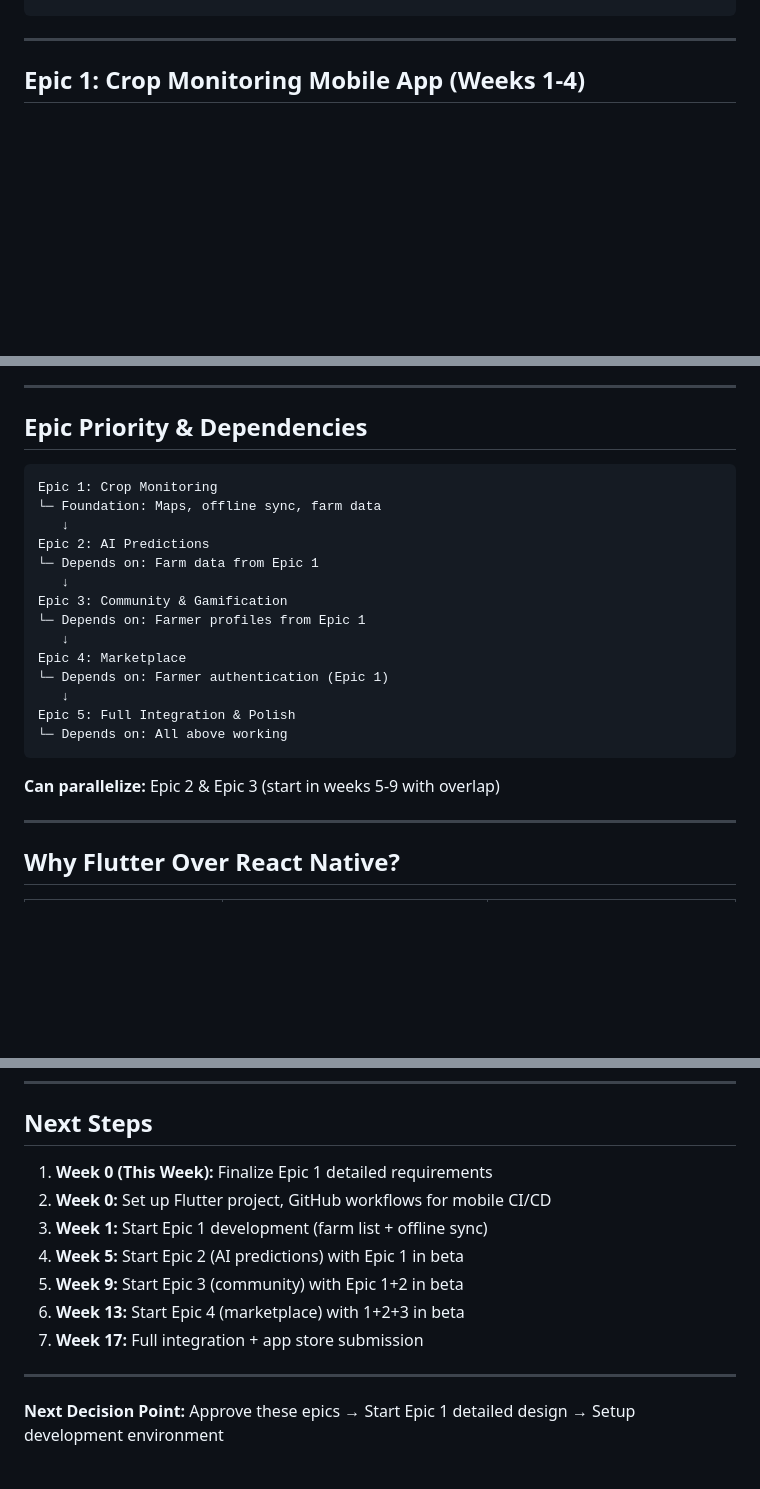
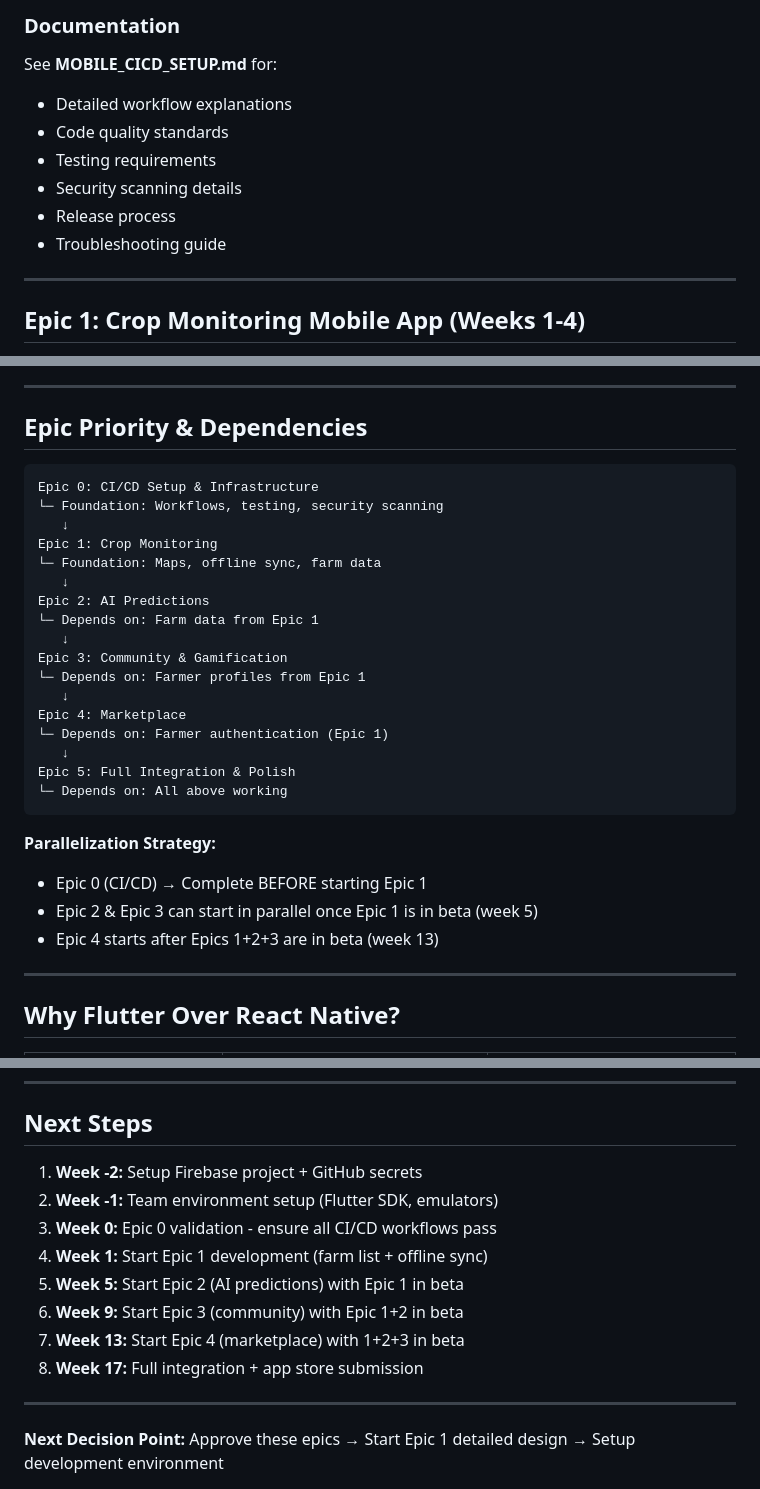
Before and after one commit to dlai-sd/crop-ai, a Markdown page: MOBILE_APP_EPICS.md, 3 parts joined by grey strips. GitHub-like rendering; blank space fills up the shorter version.

````diff
--- a/MOBILE_APP_EPICS.md
+++ b/MOBILE_APP_EPICS.md
@@ -23,3 +79,11 @@ Week 13-16:  Epic 4 → Full product (all features)
+### Documentation
+See **MOBILE_CICD_SETUP.md** for:
+- Detailed workflow explanations
+- Code quality standards
+- Testing requirements
+- Security scanning details
+- Release process
+- Troubleshooting guide
 
 ---
 
@@ -410,6 +474,9 @@ mobile/lib/
 ## Epic Priority & Dependencies
 
 ```
+Epic 0: CI/CD Setup & Infrastructure
+└─ Foundation: Workflows, testing, security scanning
+   ↓
 Epic 1: Crop Monitoring
 └─ Foundation: Maps, offline sync, farm data
    ↓
@@ -426,7 +493,10 @@ Epic 5: Full Integration & Polish
 └─ Depends on: All above working
 ```
 
-**Can parallelize:** Epic 2 & Epic 3 (start in weeks 5-9 with overlap)
+**Parallelization Strategy:**
+- Epic 0 (CI/CD) → Complete BEFORE starting Epic 1
+- Epic 2 & Epic 3 can start in parallel once Epic 1 is in beta (week 5)
+- Epic 4 starts after Epics 1+2+3 are in beta (week 13)
 
 ---
 
@@ -546,13 +616,14 @@ Epic 5: Full Integration & Polish
 
 ## Next Steps
 
-1. **Week 0 (This Week):** Finalize Epic 1 detailed requirements
-2. **Week 0:** Set up Flutter project, GitHub workflows for mobile CI/CD
-3. **Week 1:** Start Epic 1 development (farm list + offline sync)
-4. **Week 5:** Start Epic 2 (AI predictions) with Epic 1 in beta
-5. **Week 9:** Start Epic 3 (community) with Epic 1+2 in beta
-6. **Week 13:** Start Epic 4 (marketplace) with 1+2+3 in beta
-7. **Week 17:** Full integration + app store submission
+1. **Week -2:** Setup Firebase project + GitHub secrets
+2. **Week -1:** Team environment setup (Flutter SDK, emulators)
+3. **Week 0:** Epic 0 validation - ensure all CI/CD workflows pass
+4. **Week 1:** Start Epic 1 development (farm list + offline sync)
+5. **Week 5:** Start Epic 2 (AI predictions) with Epic 1 in beta
+6. **Week 9:** Start Epic 3 (community) with Epic 1+2 in beta
+7. **Week 13:** Start Epic 4 (marketplace) with 1+2+3 in beta
+8. **Week 17:** Full integration + app store submission
 
 ---
 
````
Also changed, not shown: other parts of MOBILE_APP_EPICS.md (+57 -1 lines).
